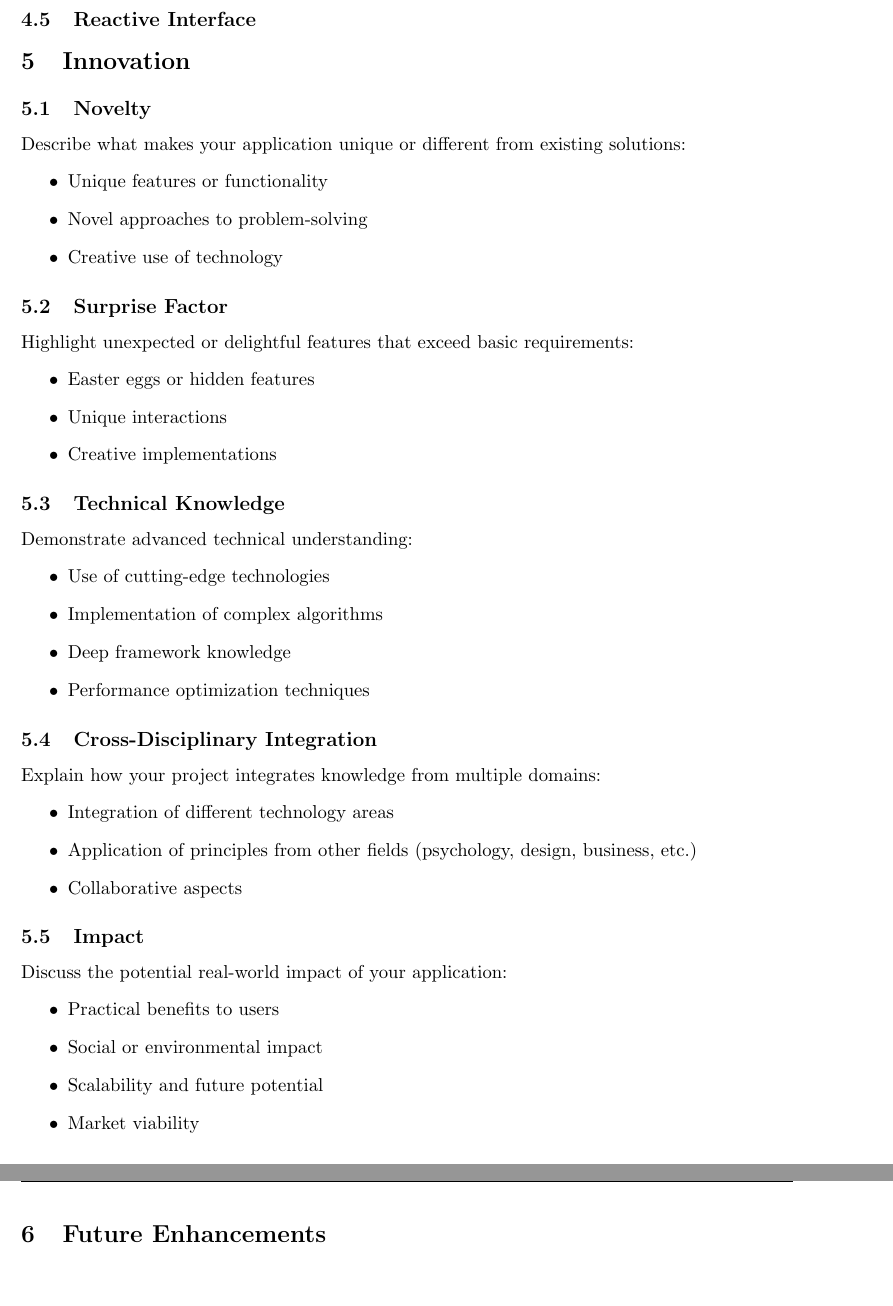
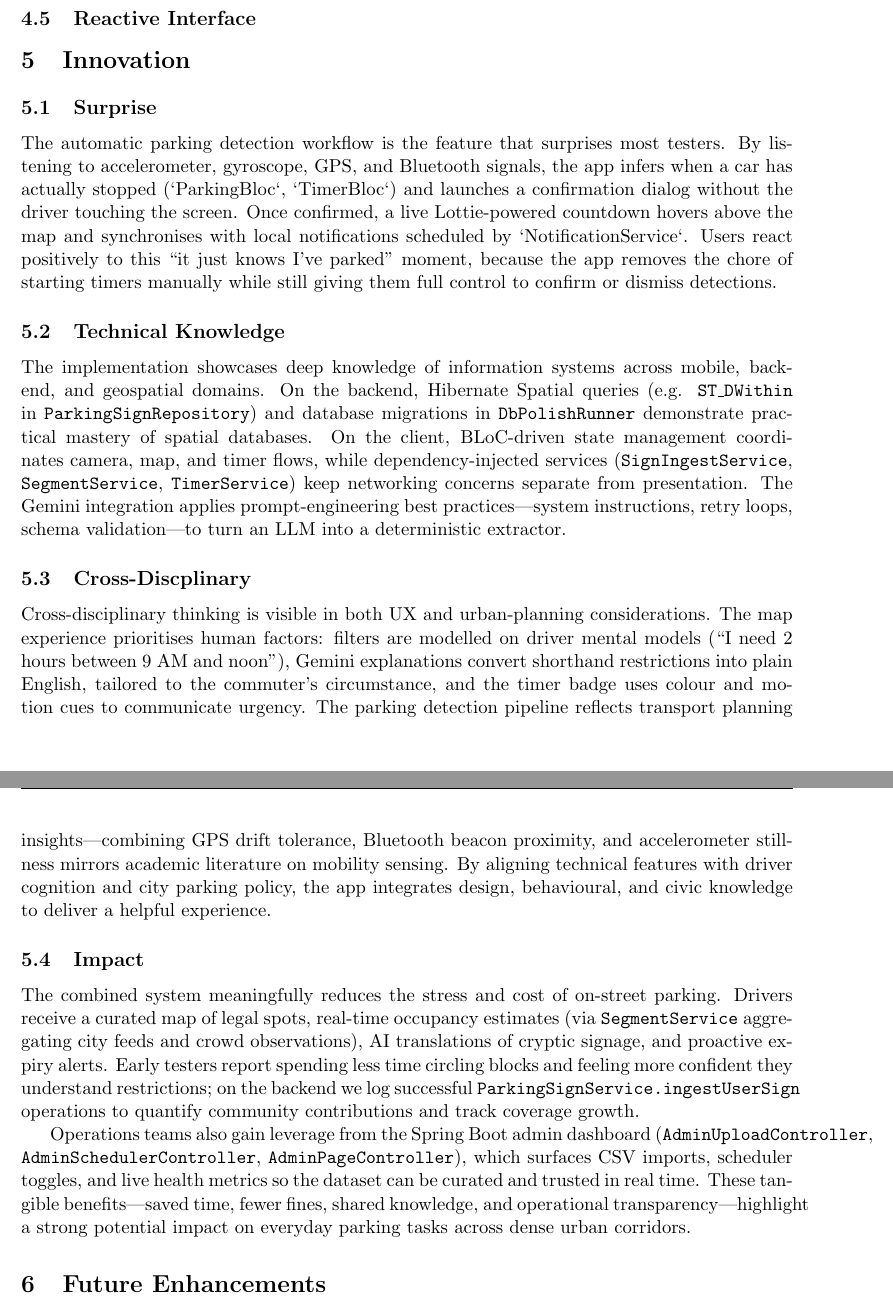
Before and after one commit to strawsub/parkpie, a LaTeX document (docs/report/report_final/report.tex, which reads docs/report/report_final/sections/innovation.tex): two parts of pages 7 and 8 of 9, joined at a grey line, cut so that both start at the same text, the shorter picture padded with empty space. Compiled offline with pdfLaTeX.

```diff
--- a/docs/report/report_final/report.tex
+++ b/docs/report/report_final/report.tex
@@ -10,7 +10,7 @@
 \usepackage{titlesec}
 \usepackage{fancyhdr}
 \usepackage[edges]{forest}
-
+\usepackage{subcaption}
 
 % Code listing style
 \lstset{
--- a/docs/report/report_final/sections/innovation.tex
+++ b/docs/report/report_final/sections/innovation.tex
@@ -1,43 +1,22 @@
 \section{Innovation}
 
-\subsection{Novelty}
-Describe what makes your application unique or different from existing solutions:
-\begin{itemize}
-    \item Unique features or functionality
-    \item Novel approaches to problem-solving
-    \item Creative use of technology
-\end{itemize}
+\subsection{Surprise}
 
-\subsection{Surprise Factor}
-Highlight unexpected or delightful features that exceed basic requirements:
-\begin{itemize}
-    \item Easter eggs or hidden features
-    \item Unique interactions
-    \item Creative implementations
-\end{itemize}
+The automatic parking detection workflow is the feature that surprises most testers. By listening to accelerometer, gyroscope, GPS, and Bluetooth signals, the app infers when a car has actually stopped (`ParkingBloc`, `TimerBloc`) and launches a confirmation dialog without the driver touching the screen. Once confirmed, a live Lottie-powered countdown hovers above the map and synchronises with local notifications scheduled by `NotificationService`. Users react positively to this “it just knows I’ve parked” moment, because the app removes the chore of starting timers manually while still giving them full control to confirm or dismiss detections.
+
 
 \subsection{Technical Knowledge}
-Demonstrate advanced technical understanding:
-\begin{itemize}
-    \item Use of cutting-edge technologies
-    \item Implementation of complex algorithms
-    \item Deep framework knowledge
-    \item Performance optimization techniques
-\end{itemize}
 
-\subsection{Cross-Disciplinary Integration}
-Explain how your project integrates knowledge from multiple domains:
-\begin{itemize}
-    \item Integration of different technology areas
-    \item Application of principles from other fields (psychology, design, business, etc.)
-    \item Collaborative aspects
-\end{itemize}
+The implementation showcases deep knowledge of information systems across mobile, backend, and geospatial domains. On the backend, Hibernate Spatial queries (e.g. \texttt{ST\_DWithin} in \texttt{ParkingSignRepository}) and database migrations in \texttt{DbPolishRunner} demonstrate practical mastery of spatial databases. On the client, BLoC-driven state management coordinates camera, map, and timer flows, while dependency-injected services (\texttt{SignIngestService}, \texttt{SegmentService}, \texttt{TimerService}) keep networking concerns separate from presentation. The Gemini integration applies prompt-engineering best practices—system instructions, retry loops, schema validation—to turn an LLM into a deterministic extractor.
+
+
+\subsection{Cross-Discplinary}
+
+Cross-disciplinary thinking is visible in both UX and urban-planning considerations. The map experience prioritises human factors: filters are modelled on driver mental models (“I need 2 hours between 9 AM and noon”), Gemini explanations convert shorthand restrictions into plain English, tailored to the commuter's circumstance, and the timer badge uses colour and motion cues to communicate urgency. The parking detection pipeline reflects transport planning insights—combining GPS drift tolerance, Bluetooth beacon proximity, and accelerometer stillness mirrors academic literature on mobility sensing. By aligning technical features with driver cognition and city parking policy, the app integrates design, behavioural, and civic knowledge to deliver a helpful experience.
+
 
 \subsection{Impact}
-Discuss the potential real-world impact of your application:
-\begin{itemize}
-    \item Practical benefits to users
-    \item Social or environmental impact
-    \item Scalability and future potential
-    \item Market viability
-\end{itemize}
+
+The combined system meaningfully reduces the stress and cost of on-street parking. Drivers receive a curated map of legal spots, real-time occupancy estimates (via \texttt{SegmentService} aggregating city feeds and crowd observations), AI translations of cryptic signage, and proactive expiry alerts. Early testers report spending less time circling blocks and feeling more confident they understand restrictions; on the backend we log successful \texttt{ParkingSignService.ingestUserSign} operations to quantify community contributions and track coverage growth.
+
+Operations teams also gain leverage from the Spring Boot admin dashboard (\texttt{AdminUploadController}, \texttt{AdminSchedulerController}, \texttt{AdminPageController}), which surfaces CSV imports, scheduler toggles, and live health metrics so the dataset can be curated and trusted in real time. These tangible benefits—saved time, fewer fines, shared knowledge, and operational transparency—highlight a strong potential impact on everyday parking tasks across dense urban corridors.
```
Also changed, not shown: docs/report/report_final/sections/implementation.tex (+1 -1 lines), docs/report/report_final/sections/overview.tex (+24 -4 lines), docs/report/report_final/figures/bloc.png, docs/report/report_final/figures/camera_screen.png (added), docs/report/report_final/figures/map_screen.png (added), docs/report/report_final/report.pdf, 9 other files.
